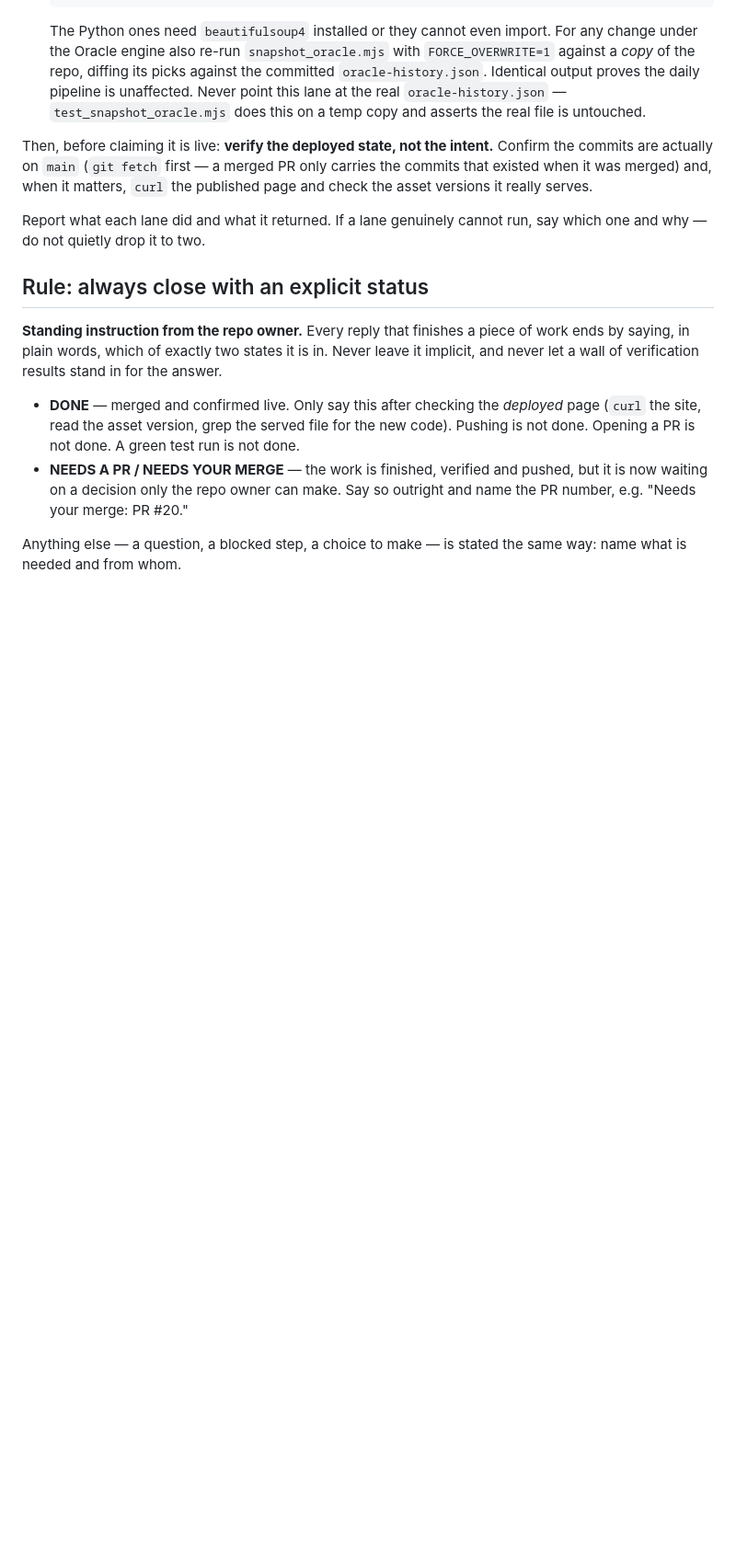
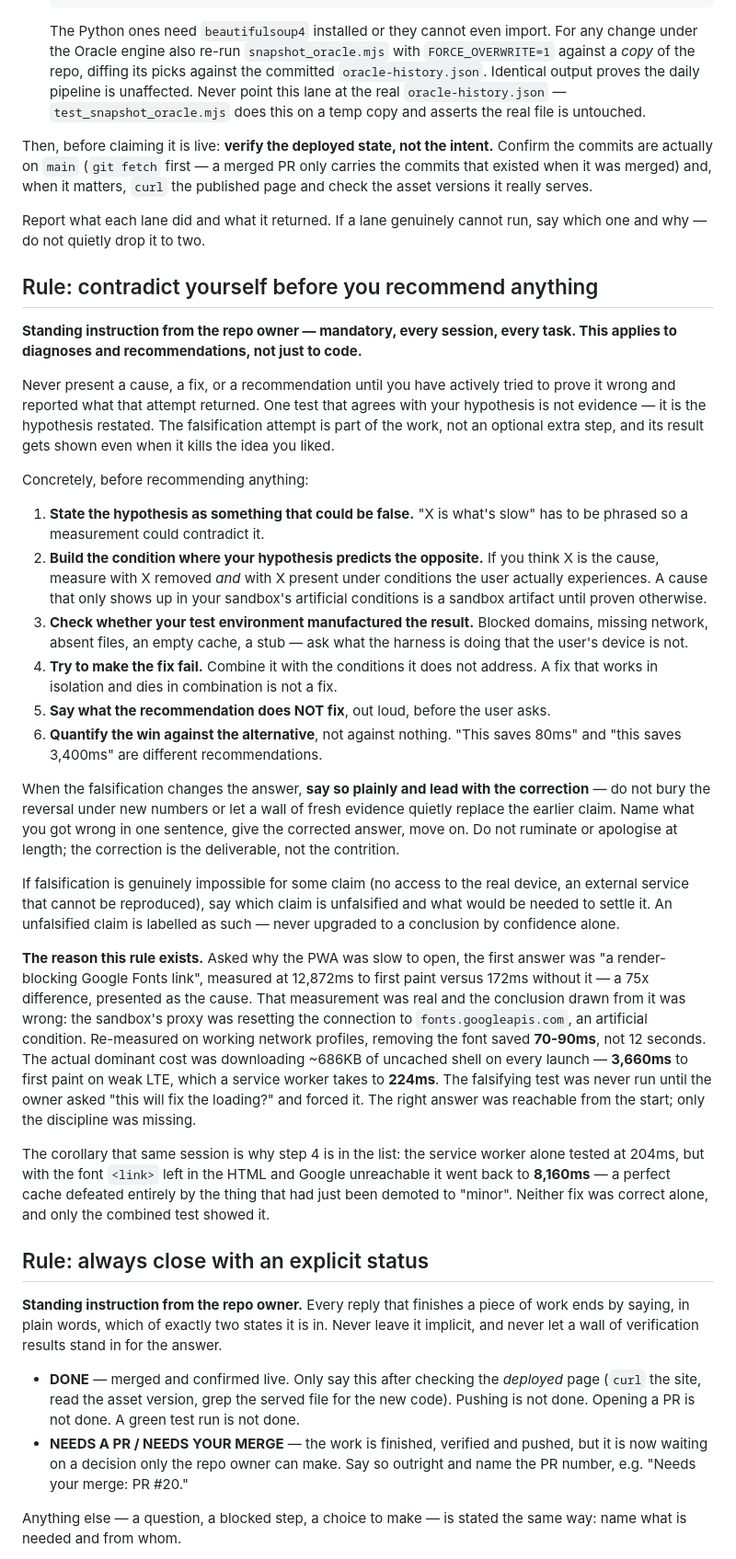
Before and after one commit to jomerpb/JOMERPBSTREAM, a Markdown page: CLAUDE.md, the part around the change. Shown at 92% size. GitHub-like rendering; blank space fills up the shorter version.

Commit message:
docs: add mandatory "contradict yourself before recommending" rule
Standing instruction from the repo owner: never present a cause, fix or
recommendation without first actively trying to falsify it and reporting
what that attempt returned.

Adds a six-step falsification checklist (phrase the hypothesis so it can be
disproved; build the condition that predicts the opposite; check whether the
test environment manufactured the result; try to make the fix fail in
combination; state what the fix does not fix; quantify against the
alternative rather than against nothing), plus how to report a reversal.

Documents the incident that prompted it: a PWA slow-open diagnosis blamed a
render-blocking Google Fonts link on a 12,872ms vs 172ms measurement, which
turned out to be a sandbox proxy artifact. On real network profiles the font
cost 70-90ms; the actual cost was ~686KB of uncached shell per launch
(3,660ms on weak LTE, 224ms with a service worker). Also records the
corollary that motivates the combination step: the service worker measured
204ms alone but 8,160ms with the font link left in place.

Complements the existing three-simulations rule, which covers code changes
only and left pure diagnosis unverified.

Co-Authored-By: Claude <noreply@anthropic.com>
Claude-Session: https://claude.ai/code/session_01YDbtMSc1jz7yGJ7u32R22u

```diff
--- a/CLAUDE.md
+++ b/CLAUDE.md
@@ -51,6 +51,63 @@ carries the commits that existed when it was merged) and, when it matters,
 
 Report what each lane did and what it returned. If a lane genuinely cannot run,
 say which one and why — do not quietly drop it to two.
+
+## Rule: contradict yourself before you recommend anything
+
+**Standing instruction from the repo owner — mandatory, every session, every
+task. This applies to diagnoses and recommendations, not just to code.**
+
+Never present a cause, a fix, or a recommendation until you have actively tried
+to prove it wrong and reported what that attempt returned. One test that agrees
+with your hypothesis is not evidence — it is the hypothesis restated. The
+falsification attempt is part of the work, not an optional extra step, and its
+result gets shown even when it kills the idea you liked.
+
+Concretely, before recommending anything:
+
+1. **State the hypothesis as something that could be false.** "X is what's slow"
+   has to be phrased so a measurement could contradict it.
+2. **Build the condition where your hypothesis predicts the opposite.** If you
+   think X is the cause, measure with X removed *and* with X present under
+   conditions the user actually experiences. A cause that only shows up in your
+   sandbox's artificial conditions is a sandbox artifact until proven otherwise.
+3. **Check whether your test environment manufactured the result.** Blocked
+   domains, missing network, absent files, an empty cache, a stub — ask what
+   the harness is doing that the user's device is not.
+4. **Try to make the fix fail.** Combine it with the conditions it does not
+   address. A fix that works in isolation and dies in combination is not a fix.
+5. **Say what the recommendation does NOT fix**, out loud, before the user asks.
+6. **Quantify the win against the alternative**, not against nothing. "This
+   saves 80ms" and "this saves 3,400ms" are different recommendations.
+
+When the falsification changes the answer, **say so plainly and lead with the
+correction** — do not bury the reversal under new numbers or let a wall of fresh
+evidence quietly replace the earlier claim. Name what you got wrong in one
+sentence, give the corrected answer, move on. Do not ruminate or apologise at
+length; the correction is the deliverable, not the contrition.
+
+If falsification is genuinely impossible for some claim (no access to the real
+device, an external service that cannot be reproduced), say which claim is
+unfalsified and what would be needed to settle it. An unfalsified claim is
+labelled as such — never upgraded to a conclusion by confidence alone.
+
+**The reason this rule exists.** Asked why the PWA was slow to open, the first
+answer was "a render-blocking Google Fonts link", measured at 12,872ms to first
+paint versus 172ms without it — a 75x difference, presented as the cause. That
+measurement was real and the conclusion drawn from it was wrong: the sandbox's
+proxy was resetting the connection to `fonts.googleapis.com`, an artificial
+condition. Re-measured on working network profiles, removing the font saved
+**70-90ms**, not 12 seconds. The actual dominant cost was downloading ~686KB of
+uncached shell on every launch — **3,660ms** to first paint on weak LTE, which a
+service worker takes to **224ms**. The falsifying test was never run until the
+owner asked "this will fix the loading?" and forced it. The right answer was
+reachable from the start; only the discipline was missing.
+
+The corollary that same session is why step 4 is in the list: the service worker
+alone tested at 204ms, but with the font `<link>` left in the HTML and Google
+unreachable it went back to **8,160ms** — a perfect cache defeated entirely by
+the thing that had just been demoted to "minor". Neither fix was correct alone,
+and only the combined test showed it.
 
 ## Rule: always close with an explicit status
 
```
